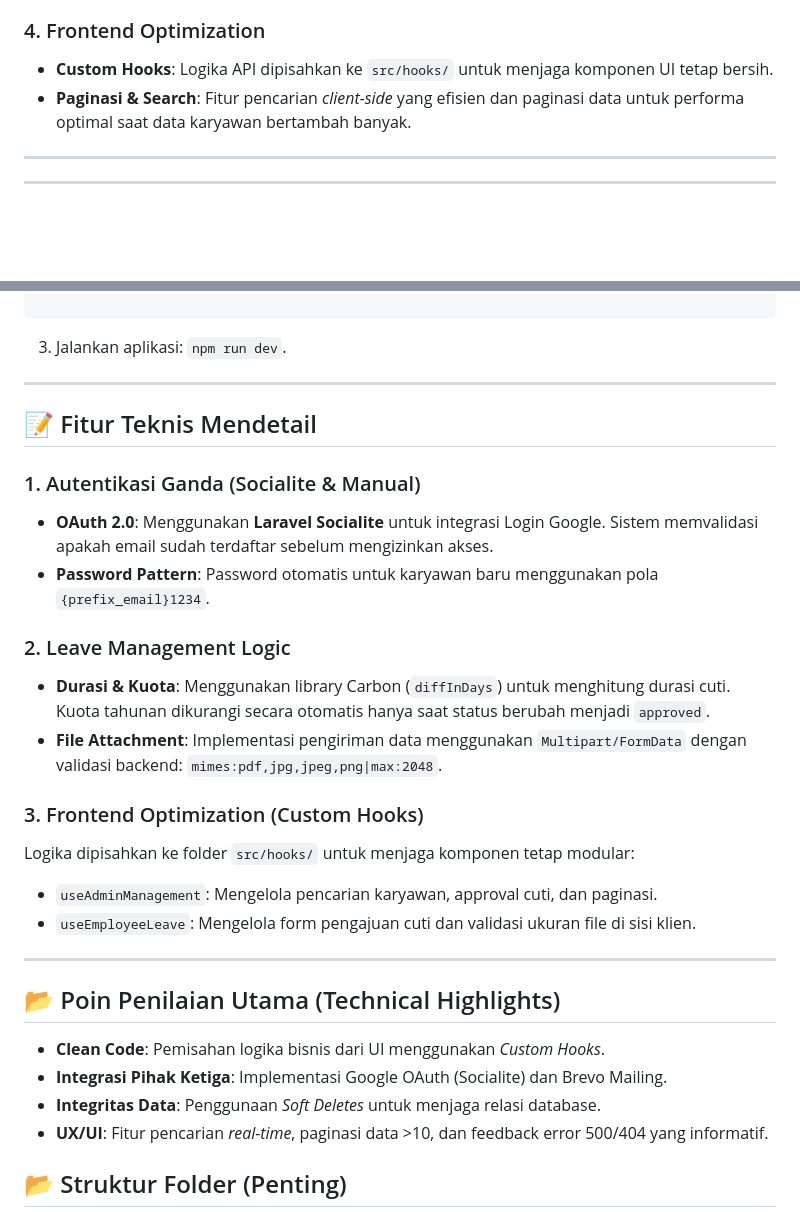
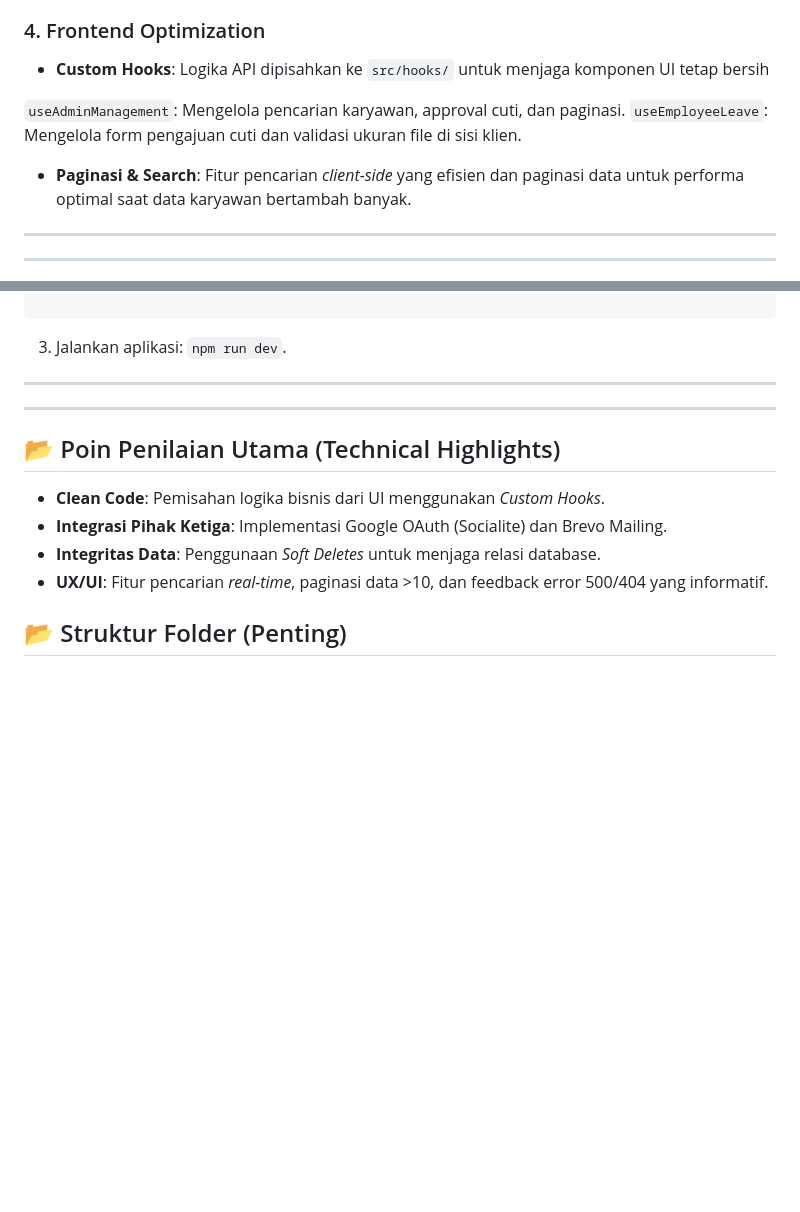
Before and after one commit to noora20FH/Leave-Management, a Markdown page: README.md, 2 parts joined by grey strips. Rendered like a GitHub page; blank space fills up the shorter version.

Commit message:
Refactor README.md for improved structure and content
Reorganize and enhance the README documentation for clarity and completeness.

```diff
--- a/README.md
+++ b/README.md
@@ -131,8 +131,12 @@ NEXT_PUBLIC_BASE_URL=http://localhost:8000
 
 ### 4. Frontend Optimization
 
-* **Custom Hooks**: Logika API dipisahkan ke `src/hooks/` untuk menjaga komponen UI tetap bersih.
+* **Custom Hooks**: Logika API dipisahkan ke `src/hooks/` untuk menjaga komponen UI tetap bersih
+
+ `useAdminManagement`: Mengelola pencarian karyawan, approval cuti, dan paginasi.
+ `useEmployeeLeave`: Mengelola form pengajuan cuti dan validasi ukuran file di sisi klien.
 * **Paginasi & Search**: Fitur pencarian *client-side* yang efisien dan paginasi data untuk performa optimal saat data karyawan bertambah banyak.
+
 
 ---
 
@@ -187,24 +191,6 @@ NEXT_PUBLIC_BASE_URL=http://localhost:8000
 
 ---
 
-## 📝 Fitur Teknis Mendetail
-
-### 1. Autentikasi Ganda (Socialite & Manual)
-
-* **OAuth 2.0**: Menggunakan **Laravel Socialite** untuk integrasi Login Google. Sistem memvalidasi apakah email sudah terdaftar sebelum mengizinkan akses.
-* **Password Pattern**: Password otomatis untuk karyawan baru menggunakan pola `{prefix_email}1234`.
-
-### 2. Leave Management Logic
-
-* **Durasi & Kuota**: Menggunakan library Carbon (`diffInDays`) untuk menghitung durasi cuti. Kuota tahunan dikurangi secara otomatis hanya saat status berubah menjadi `approved`.
-* **File Attachment**: Implementasi pengiriman data menggunakan `Multipart/FormData` dengan validasi backend: `mimes:pdf,jpg,jpeg,png|max:2048`.
-
-### 3. Frontend Optimization (Custom Hooks)
-
-Logika dipisahkan ke folder `src/hooks/` untuk menjaga komponen tetap modular:
-
-* `useAdminManagement`: Mengelola pencarian karyawan, approval cuti, dan paginasi.
-* `useEmployeeLeave`: Mengelola form pengajuan cuti dan validasi ukuran file di sisi klien.
 
 ---
 
```
